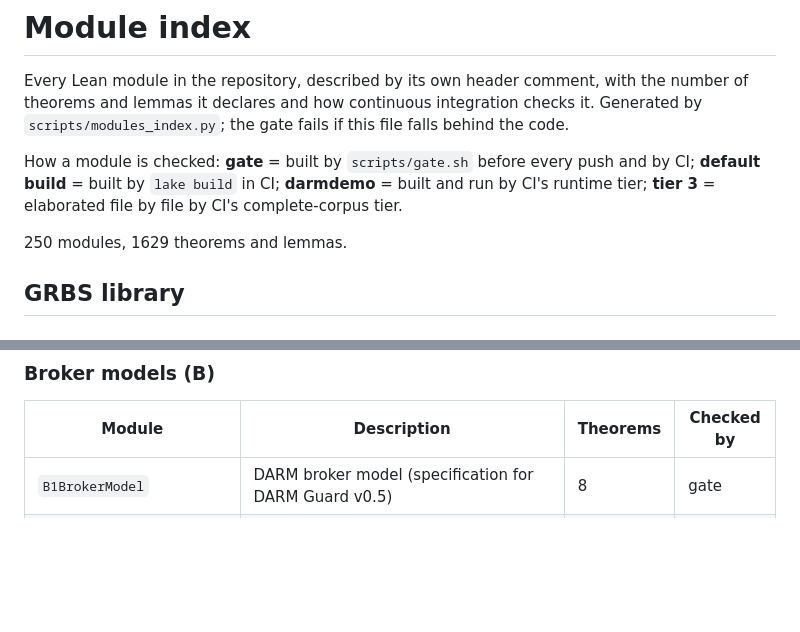
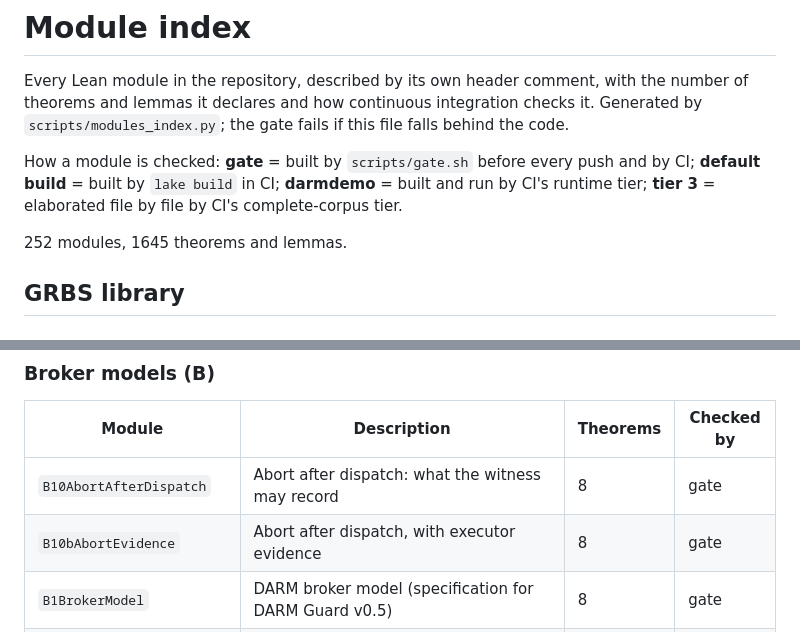
Before and after one commit to Goblohan/darm-monitor, a Markdown page: docs/MODULES.md, 2 parts joined by grey strips. GitHub-like rendering; blank space fills up the shorter version.

Commit message:
docs: refresh GRBS module index for B10 and B10b (#4)

```diff
--- a/docs/MODULES.md
+++ b/docs/MODULES.md
@@ -8,7 +8,7 @@ How a module is checked: **gate** = built by `scripts/gate.sh` before every push
 **default build** = built by `lake build` in CI; **darmdemo** = built and run by CI's runtime tier;
 **tier 3** = elaborated file by file by CI's complete-corpus tier.
 
-250 modules, 1629 theorems and lemmas.
+252 modules, 1645 theorems and lemmas.
 
 ## GRBS library
 
@@ -31,6 +31,8 @@ How a module is checked: **gate** = built by `scripts/gate.sh` before every push
 
 | Module | Description | Theorems | Checked by |
 | --- | --- | --- | --- |
+| `B10AbortAfterDispatch` | Abort after dispatch: what the witness may record | 8 | gate |
+| `B10bAbortEvidence` | Abort after dispatch, with executor evidence | 8 | gate |
 | `B1BrokerModel` | DARM broker model (specification for DARM Guard v0.5) | 8 | gate |
 | `B2aDerivedProvenance` | Pattern-derived provenance (extends B1) | 7 | gate |
 | `B3BrokerModel` | The complete broker model (B2a registry + K4 kernel) | 8 | gate |
```
